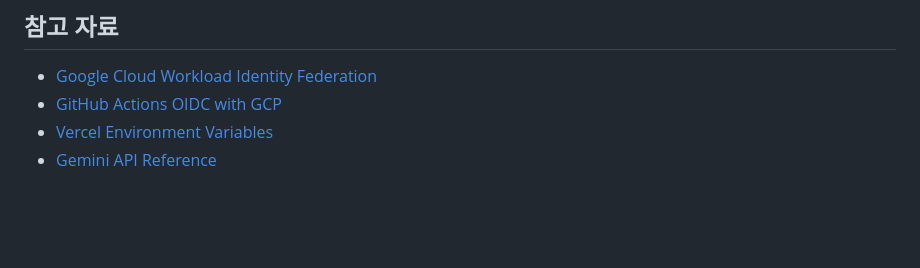
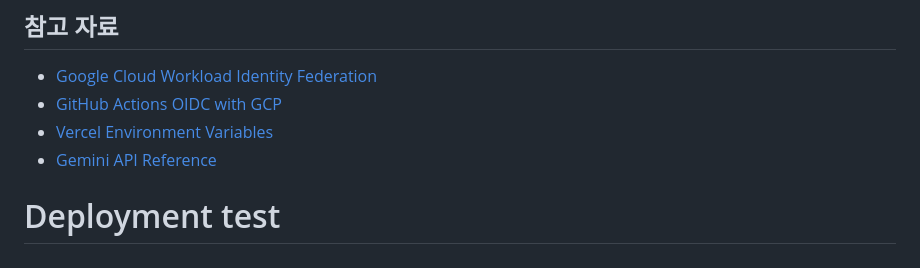
Before and after one commit to Hyoseok2025/-, a Markdown page: DEPLOYMENT.md, the part around the change. Drawn GitHub-style; blank space fills up the shorter version.

Commit message:
test: Trigger deployment workflow

```diff
--- a/DEPLOYMENT.md
+++ b/DEPLOYMENT.md
@@ -331,3 +331,4 @@ Vercel 대시보드에서 환경변수를 암호화하여 저장 (자동 처리
 - [GitHub Actions OIDC with GCP](https://cloud.google.com/iam/docs/workload-identity-federation-with-github)
 - [Vercel Environment Variables](https://vercel.com/docs/concepts/projects/environment-variables)
 - [Gemini API Reference](https://ai.google.dev/api)
+# Deployment test
```
